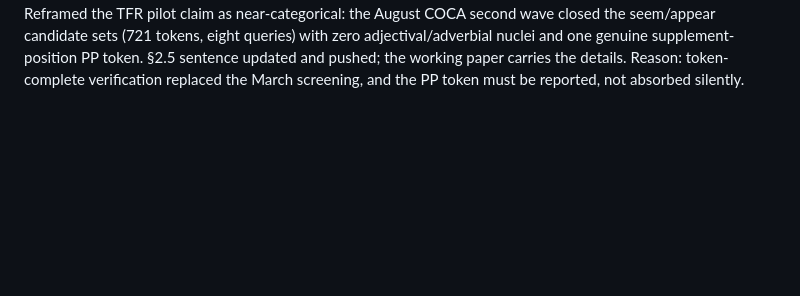
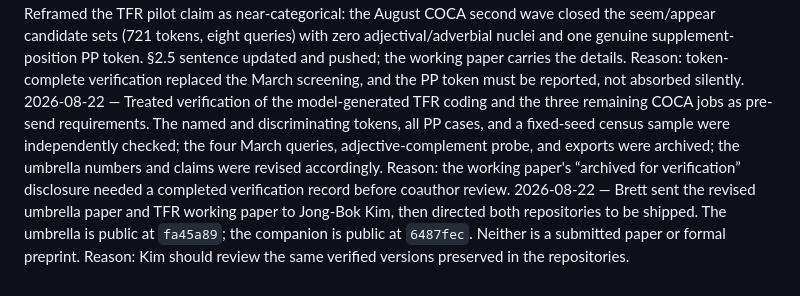
Before and after one commit to BrettRey/Linguistic_transparency, a Markdown page: DECISIONS.md, the part around the change. Drawn GitHub-style; blank space fills up the shorter version.

Commit message:
Record coauthor send and shutdown state
Co-Authored-By: OpenAI Codex <codex@openai.com>

```diff
--- a/DECISIONS.md
+++ b/DECISIONS.md
@@ -479,3 +479,5 @@ Lesson for the process: I audited against my triage memo instead of against the
 
 2026-07-26 — **Page-one reframe done**, discharging the venue record's surviving condition. The complaint was that the HPC apparatus framed the paper and the linguistic diagnostic sat inside it. Three changes. (1) Abstract rewritten: opens on the fact that linguists in several subfields call constructions *transparent* and mean different things by it, leads on the non-instance requirement as the contribution, and closes on the pay-off for descriptive and theoretical grammar (a way to tell a transparency label that carries predictions from one that restates the facts it was coined for) instead of on "grammatical kindhood is a downstream verdict of projectibility". (2) §1 reordered: the projectibility-profiles paragraph, previously ahead of the non-instance requirement, now follows it, opening "Passing that test is necessary and not sufficient", so the diagnostic leads and projectibility arrives as machinery for the second question. The stray forward use of "projectible" was moved with it. (3) New paragraph after the three questions states the audience and the instrumental role of the philosophy of science, and tells a reader who wants only the grammatical results to take §2 and §4 and leave §5 aside, which also hedges the reviewer-pool risk the record flags (§5 has no natural reviewer at this venue and the dangerous reading is that it is the real thesis). Venue record and STATUS updated; both conditions on the recommendation are now discharged.
 2026-08-21 — Reframed the TFR pilot claim as near-categorical: the August COCA second wave closed the seem/appear candidate sets (721 tokens, eight queries) with zero adjectival/adverbial nuclei and one genuine supplement-position PP token. §2.5 sentence updated and pushed; the working paper carries the details. Reason: token-complete verification replaced the March screening, and the PP token must be reported, not absorbed silently.
+2026-08-22 — Treated verification of the model-generated TFR coding and the three remaining COCA jobs as pre-send requirements. The named and discriminating tokens, all PP cases, and a fixed-seed census sample were independently checked; the four March queries, adjective-complement probe, and exports were archived; the umbrella numbers and claims were revised accordingly. Reason: the working paper's “archived for verification” disclosure needed a completed verification record before coauthor review.
+2026-08-22 — Brett sent the revised umbrella paper and TFR working paper to Jong-Bok Kim, then directed both repositories to be shipped. The umbrella is public at `fa45a89`; the companion is public at `6487fec`. Neither is a submitted paper or formal preprint. Reason: Kim should review the same verified versions preserved in the repositories.
```
Also changed, not shown: STATUS.md (+23 -27 lines).
